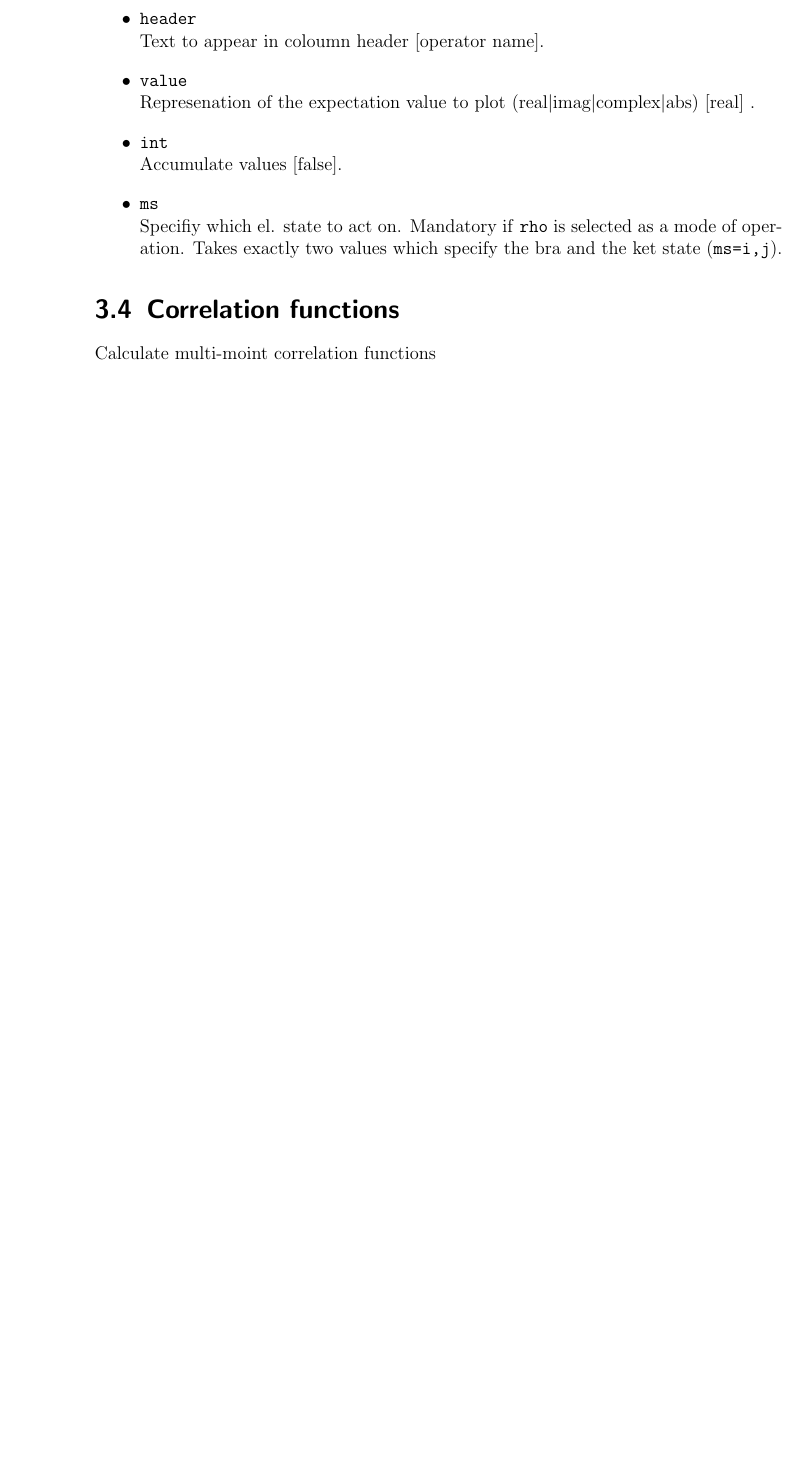
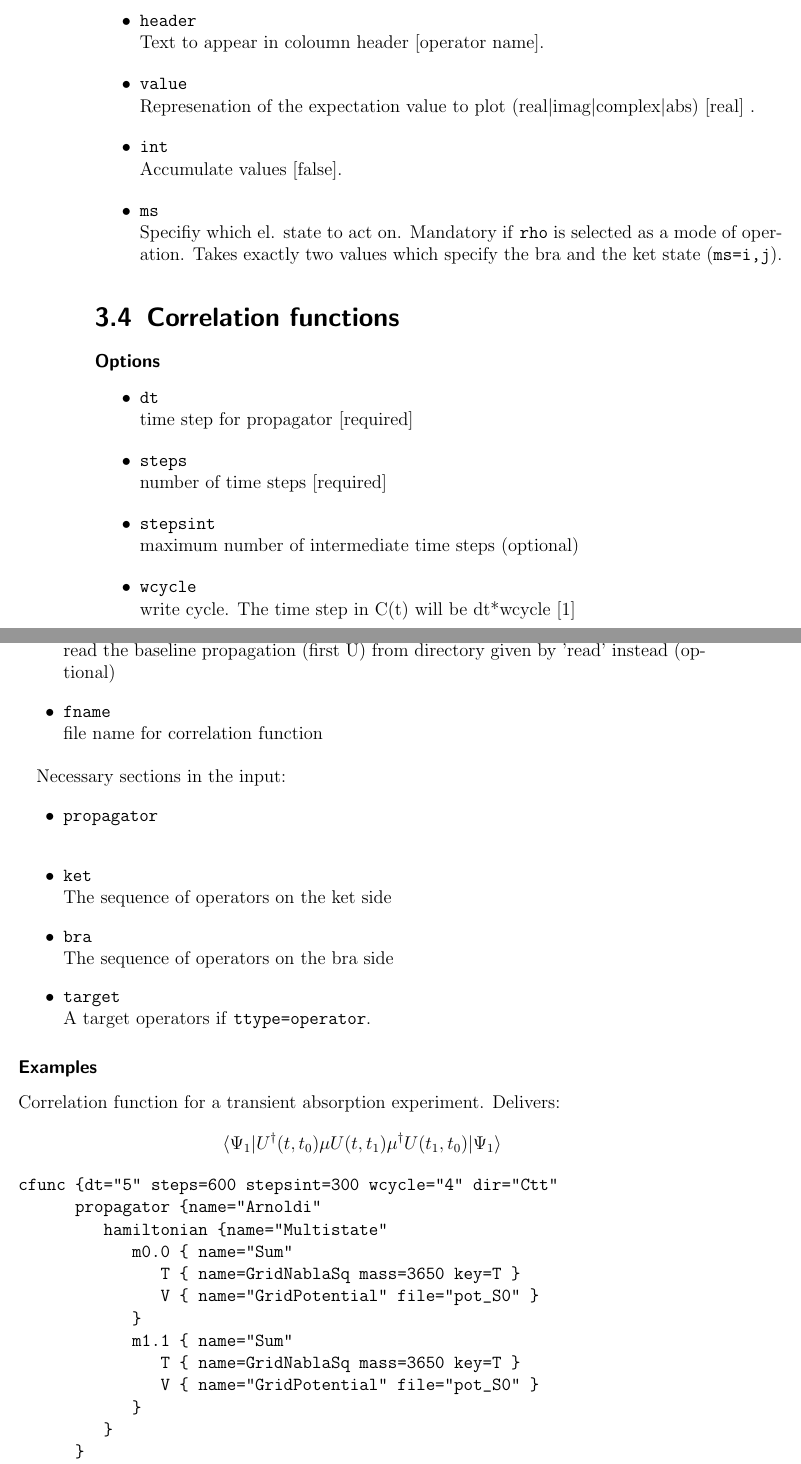
Before and after one commit to quantum-dynamics-ng/QDng, a LaTeX book (doc/Handbook.tex): part of page 18 of 41 before the commit and two parts of pages 18 and 19 of 43 after it, the two joined at a grey line, cut so that both start at the same text, the shorter picture padded with empty space. Compiled offline with pdfLaTeX.

Commit message:
[DOC] updated handbook with ProgCfun params and examples

```diff
--- a/doc/Handbook.tex
+++ b/doc/Handbook.tex
@@ -398,4 +398,53 @@ mode of operation. Takes exactly two values which specify the bra and the ket st
 
 
 \section{Correlation functions}
-Calculate multi-moint correlation functions
+\begin{options}
+\option{dt}{time step for propagator [required]}
+\option{steps}{number of time steps [required]}
+\option{stepsint}{ maximum number of intermediate time steps (optional)}
+\option{wcycle}{write cycle. The time step in C(t) will be dt*wcycle [1]}
+\option{read}{read the baseline propagation (first U) from directory given by 'read' instead (optional)}
+\option{fname}{file name for correlation function}
+\end{options}
+
+Necessary sections in the input:
+\begin{itemize}
+ \option{propagator}{}
+ \option{ket}{The sequence of operators on the ket side}
+ \option{bra}{The sequence of operators on the bra side}
+ \option{target}{A target operators if \code{ttype=operator}.}
+\end{itemize}
+
+\subsubsection*{Examples}
+Correlation function for a transient absorption experiment.
+Delivers:
+\begin{equation*}
+\langle \Psi_1\rvert U^\dagger(t,t_0)\mu U(t,t_1)\mu^\dagger U(t_1,t_0)\lvert\Psi_1\rangle
+\end{equation*}
+\begin{verbatim}
+cfunc {dt="5" steps=600 stepsint=300 wcycle="4" dir="Ctt"
+      propagator {name="Arnoldi"
+         hamiltonian {name="Multistate"
+            m0.0 { name="Sum"
+               T { name=GridNablaSq mass=3650 key=T }
+               V { name="GridPotential" file="pot_S0" }
+            }
+            m1.1 { name="Sum"
+               T { name=GridNablaSq mass=3650 key=T }
+               V { name="GridPotential" file="pot_S0" }
+            }
+         }
+      }
+      ket {
+        U {}
+        probe { name=Multistate unity=false
+                m0.1 { name=GridPotential file=mu }
+             }
+        U {}
+      }
+      wf { name=Multistate states=2
+          wf1 { file="efs-S0/ef_0" }
+      }
+   }
+
+\end{verbatim}
@@ -401,0 +458,10 @@ Calculate multi-moint correlation functions
+cfunc {dt="5" steps=600 stepsint=300 wcycle="4" dir="Ctt"
+      propagator {name="Arnoldi"
+         hamiltonian {name="Multistate"
+            m0.0 { name="Sum"
+               T { name=GridNablaSq mass=3650 key=T }
+               V { name="GridPotential" file="pot_S0" }
+            }
+            m1.1 { name="Sum"
+               T { name=GridNablaSq mass=3650 key=T }
+               V { name="GridPotential" file="pot_S0" }
```
Also changed, not shown: doc/Handbook.tex (30 more changed lines).
